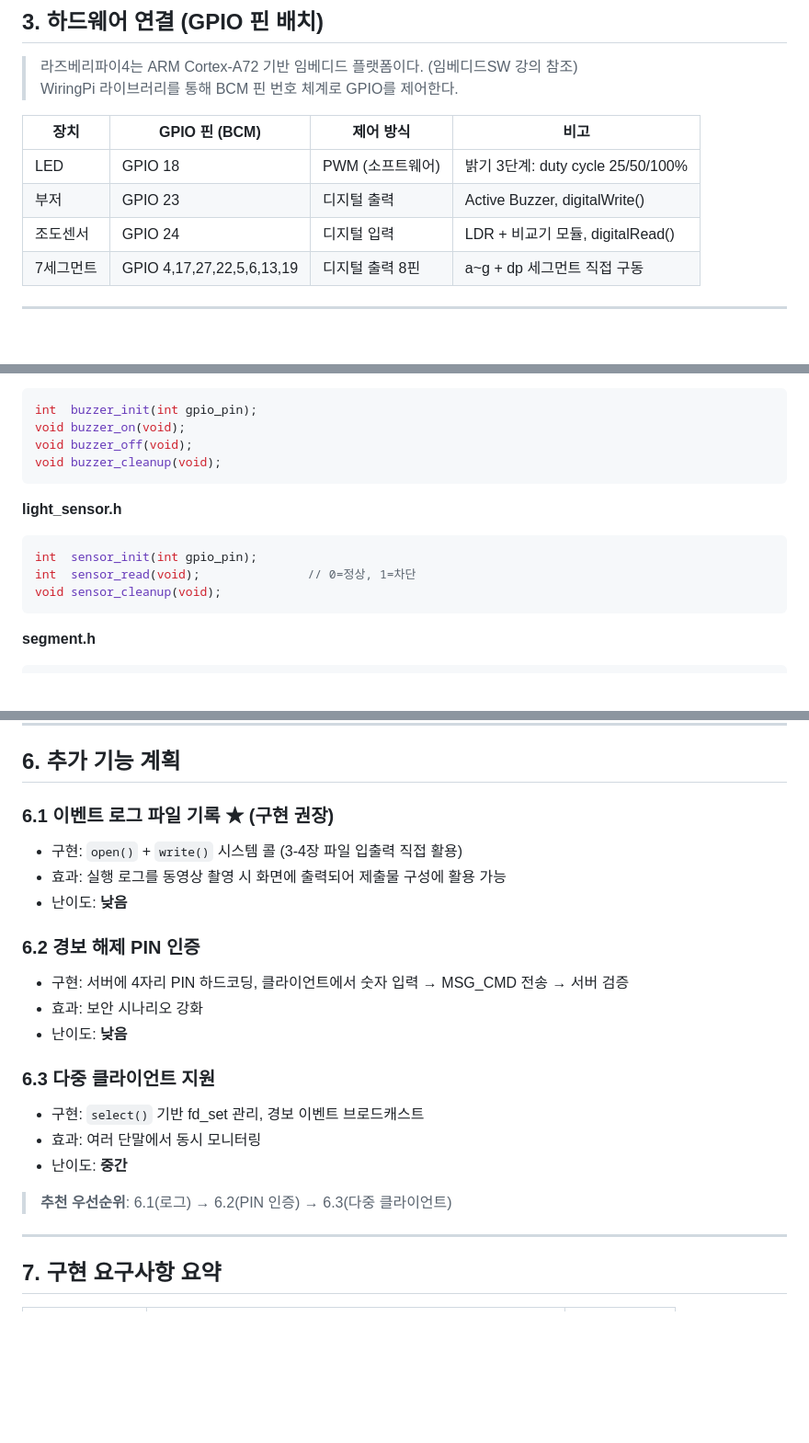
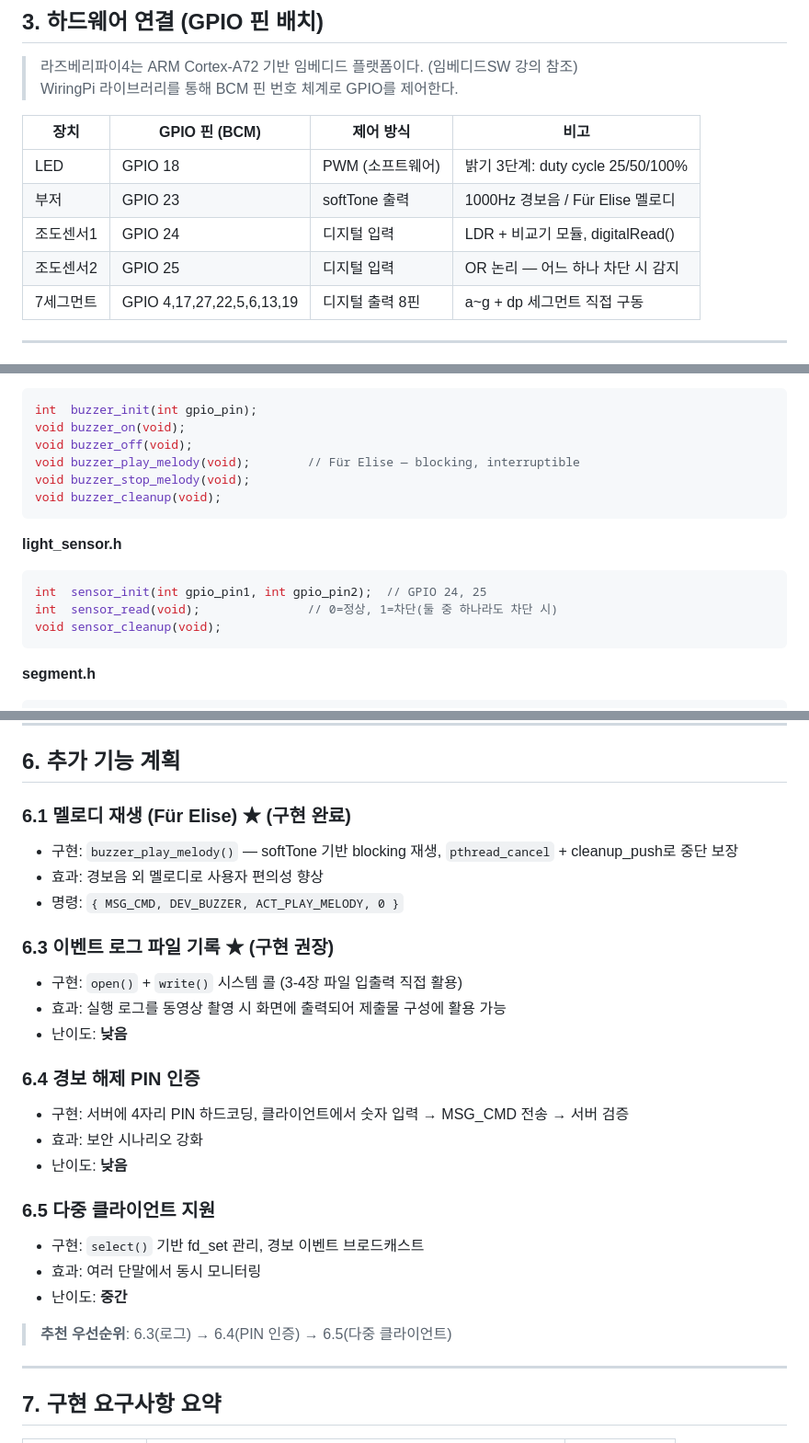
Before and after one commit to Jeong-dap/Linux_VEDA_4Sensor_TCP_Control, a Markdown page: docs/기획서.md, 3 parts joined by grey strips. Shown at 92% size. GitHub-like rendering; blank space fills up the shorter version.

Commit message:
edit_docs

````diff
--- a/docs/기획서.md
+++ b/docs/기획서.md
@@ -106,8 +106,9 @@ typedef struct {
 | 장치 | GPIO 핀 (BCM) | 제어 방식 | 비고 |
 |------|--------------|-----------|------|
 | LED | GPIO 18 | PWM (소프트웨어) | 밝기 3단계: duty cycle 25/50/100% |
-| 부저 | GPIO 23 | 디지털 출력 | Active Buzzer, digitalWrite() |
-| 조도센서 | GPIO 24 | 디지털 입력 | LDR + 비교기 모듈, digitalRead() |
+| 부저 | GPIO 23 | softTone 출력 | 1000Hz 경보음 / Für Elise 멜로디 |
+| 조도센서1 | GPIO 24 | 디지털 입력 | LDR + 비교기 모듈, digitalRead() |
+| 조도센서2 | GPIO 25 | 디지털 입력 | OR 논리 — 어느 하나 차단 시 감지 |
 | 7세그먼트 | GPIO 4,17,27,22,5,6,13,19 | 디지털 출력 8핀 | a~g + dp 세그먼트 직접 구동 |
 
 ---
@@ -227,13 +228,15 @@ void led_cleanup(void);
 int  buzzer_init(int gpio_pin);
 void buzzer_on(void);
 void buzzer_off(void);
+void buzzer_play_melody(void);        // Für Elise — blocking, interruptible
+void buzzer_stop_melody(void);
 void buzzer_cleanup(void);
 ```
 
 **light_sensor.h**
 ```c
-int  sensor_init(int gpio_pin);
-int  sensor_read(void);               // 0=정상, 1=차단
+int  sensor_init(int gpio_pin1, int gpio_pin2);  // GPIO 24, 25
+int  sensor_read(void);               // 0=정상, 1=차단(둘 중 하나라도 차단 시)
 void sensor_cleanup(void);
 ```
 
@@ -403,25 +408,31 @@ myshell에서 구현한 쉘의 infinite loop + 명령 파싱 구조를 참고하
 
 ## 6. 추가 기능 계획
 
-### 6.1 이벤트 로그 파일 기록 ★ (구현 권장)
+### 6.1 멜로디 재생 (Für Elise) ★ (구현 완료)
+
+- 구현: `buzzer_play_melody()` — softTone 기반 blocking 재생, `pthread_cancel` + cleanup_push로 중단 보장
+- 효과: 경보음 외 멜로디로 사용자 편의성 향상
+- 명령: `{ MSG_CMD, DEV_BUZZER, ACT_PLAY_MELODY, 0 }`
+
+### 6.3 이벤트 로그 파일 기록 ★ (구현 권장)
 
 - 구현: `open()` + `write()` 시스템 콜 (3-4장 파일 입출력 직접 활용)
 - 효과: 실행 로그를 동영상 촬영 시 화면에 출력되어 제출물 구성에 활용 가능
 - 난이도: **낮음**
 
-### 6.2 경보 해제 PIN 인증
+### 6.4 경보 해제 PIN 인증
 
 - 구현: 서버에 4자리 PIN 하드코딩, 클라이언트에서 숫자 입력 → MSG_CMD 전송 → 서버 검증
 - 효과: 보안 시나리오 강화
 - 난이도: **낮음**
 
-### 6.3 다중 클라이언트 지원
+### 6.5 다중 클라이언트 지원
 
 - 구현: `select()` 기반 fd_set 관리, 경보 이벤트 브로드캐스트
 - 효과: 여러 단말에서 동시 모니터링
 - 난이도: **중간**
 
-> **추천 우선순위**: 6.1(로그) → 6.2(PIN 인증) → 6.3(다중 클라이언트)
+> **추천 우선순위**: 6.3(로그) → 6.4(PIN 인증) → 6.5(다중 클라이언트)
 
 ---
 
````
Also changed, not shown: other parts of docs/기획서.md (+2 -0 lines), CLAUDE.md (+3 -1 lines).
